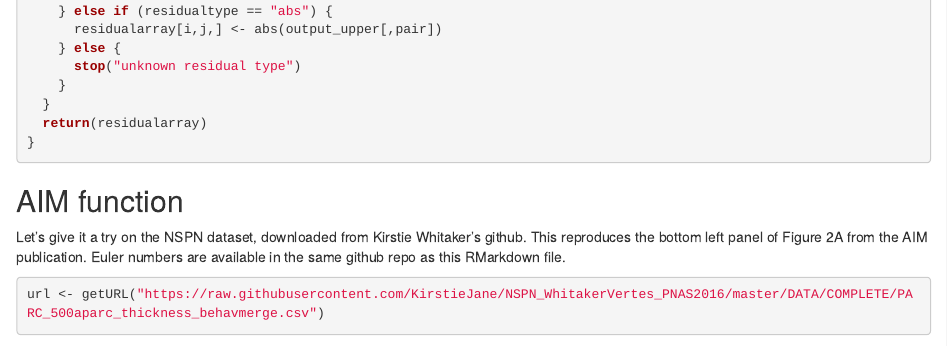
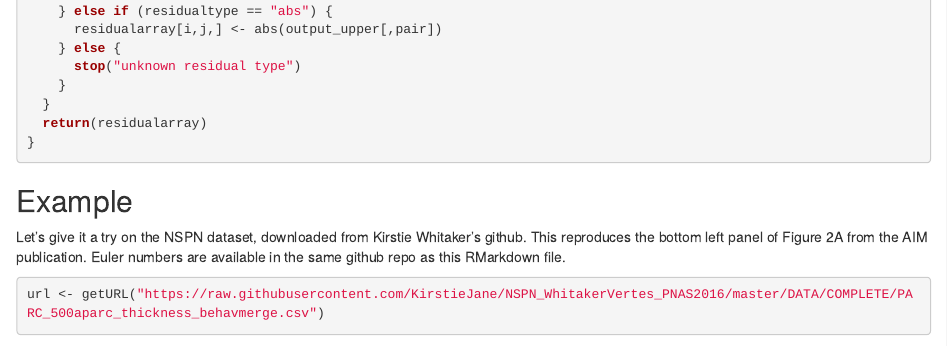
Before and after one commit to ajaynadig/anatomical-imbalance-mapping, an R Markdown document (AIM_walkthrough.Rmd): the page in a window 1100 px wide, from 1680 px down. Rendered offline with R 4.5, knitr and Pandoc, with nearby package versions; some code elsewhere in the file could not run offline.

Commit message:
Update AIM_walkthrough.Rmd

````diff
--- a/AIM_walkthrough.Rmd
+++ b/AIM_walkthrough.Rmd
@@ -88,7 +88,7 @@ dnu.compute.residuals <- function(braindata, residualtype) {
 }
 ```
 
-## AIM function
+## Example
 
 Let's give it a try on the NSPN dataset, downloaded from Kirstie Whitaker's github. This reproduces the bottom left panel of Figure 2A from the AIM publication. Euler numbers are available in the same github repo as this RMarkdown file.
 ```{r}
````
